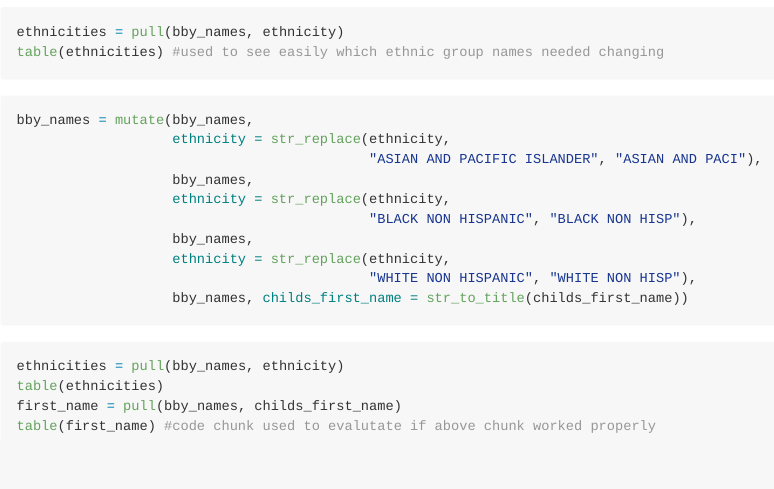
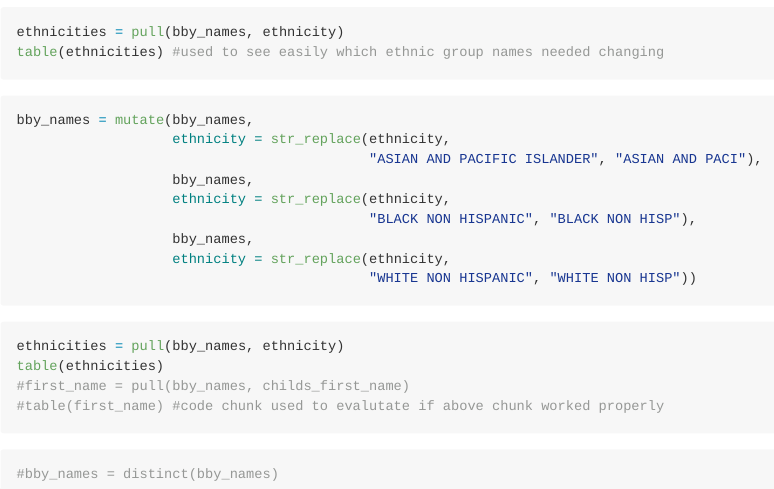
Before and after one commit to lzsdotcom/p8105_hw2_lzs2109, an R Markdown document (p8105_hw2_lzs2109.Rmd): the page in a window 1100 px wide, from 3620 px down. The pictures show the output file p8105_hw2_lzs2109.md that the author committed with the source, drawn offline in the style of GitHub.

Commit message:
fixed the president dem/gop column that i misunderstood the directions for earlier. working on why baby names code worked before but doesn't anymore

````diff
--- a/p8105_hw2_lzs2109.Rmd
+++ b/p8105_hw2_lzs2109.Rmd
@@ -129,14 +129,17 @@ bby_names = mutate(bby_names,
                                            "BLACK NON HISPANIC", "BLACK NON HISP"),
                    bby_names,
                    ethnicity = str_replace(ethnicity,
-                                           "WHITE NON HISPANIC", "WHITE NON HISP"),
-                   bby_names, childs_first_name = str_to_title(childs_first_name))
+                                           "WHITE NON HISPANIC", "WHITE NON HISP"))
 
 ```
 
 ```{r, eval = FALSE}
 ethnicities = pull(bby_names, ethnicity)
 table(ethnicities)
-first_name = pull(bby_names, childs_first_name)
-table(first_name) #code chunk used to evalutate if above chunk worked properly
+#first_name = pull(bby_names, childs_first_name)
+#table(first_name) #code chunk used to evalutate if above chunk worked properly
 ```
+
+```{r}
+#bby_names = distinct(bby_names)
+```
````
Also changed, not shown: p8105_hw2_lzs2109.md.
